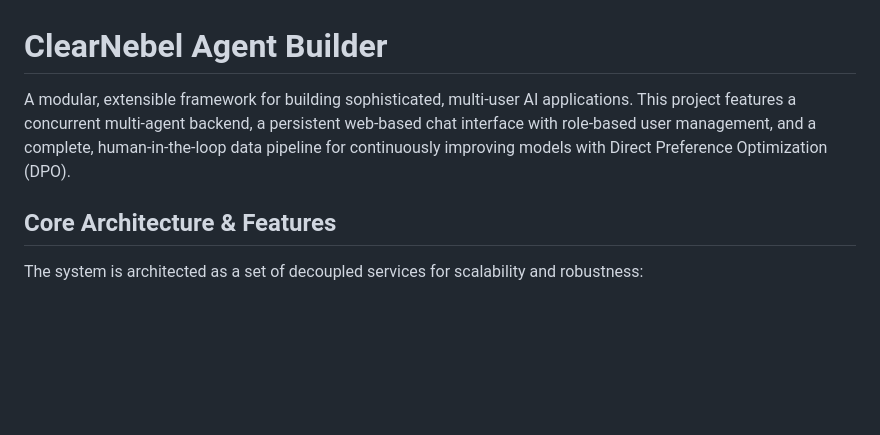
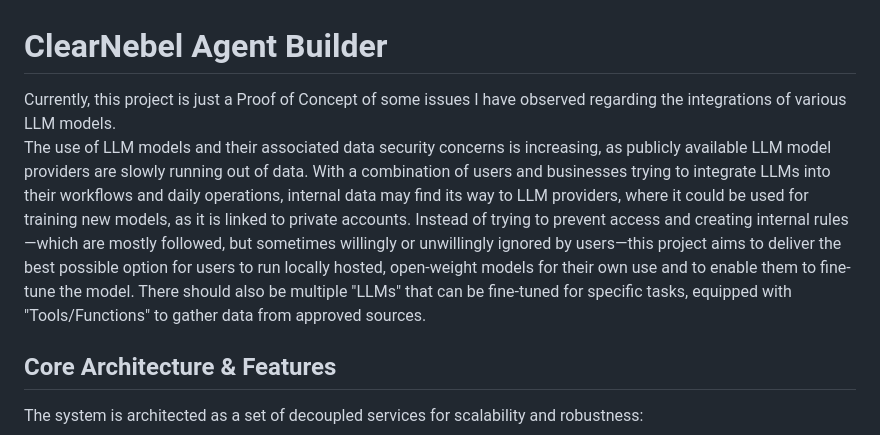
Before and after one commit to ClearNebel/Agent-Builder, a Markdown page: README.md, the part around the change. GitHub-like rendering; blank space fills up the shorter version.

Commit message:
Updated description text in README.md

```diff
--- a/README.md
+++ b/README.md
@@ -1,6 +1,11 @@
 # ClearNebel Agent Builder
 
-A modular, extensible framework for building sophisticated, multi-user AI applications. This project features a concurrent multi-agent backend, a persistent web-based chat interface with role-based user management, and a complete, human-in-the-loop data pipeline for continuously improving models with Direct Preference Optimization (DPO).
+Currently, this project is just a Proof of Concept of some issues I have observed regarding the integrations of various LLM models.<br>
+The use of LLM models and their associated data security concerns is increasing, as publicly available LLM model providers are slowly running out of data.
+With a combination of users and businesses trying to integrate LLMs into their workflows and daily operations, internal data may find its way to LLM providers,
+where it could be used for training new models, as it is linked to private accounts. Instead of trying to prevent access and creating internal rules—which are mostly followed,
+but sometimes willingly or unwillingly ignored by users—this project aims to deliver the best possible option for users to run locally hosted, open-weight models for their own use and to enable them to fine-tune the model.
+There should also be multiple "LLMs" that can be fine-tuned for specific tasks, equipped with "Tools/Functions" to gather data from approved sources.
 
 ## Core Architecture & Features
 
```
